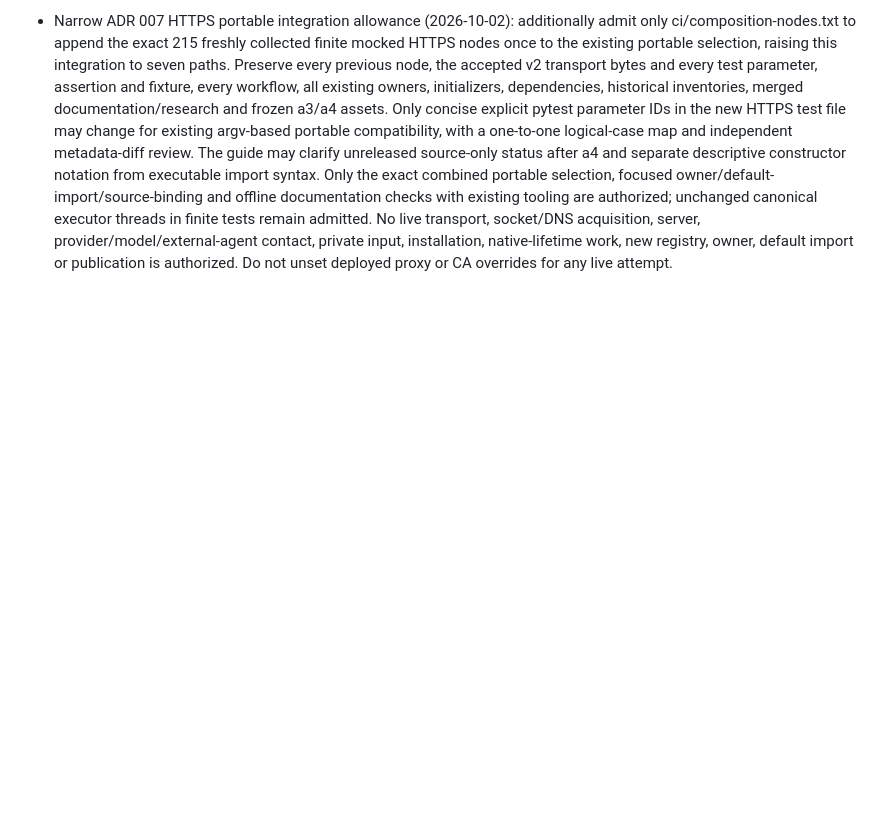
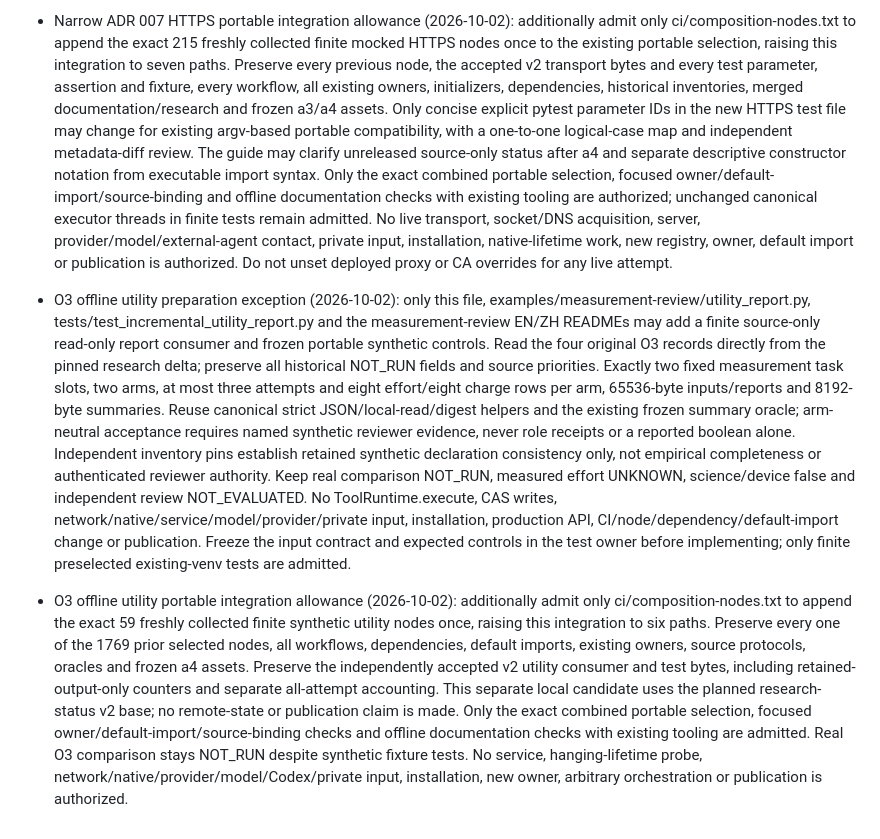
Before and after one commit to sddvacav/opendot, a Markdown page: AGENTS.md, the part around the change. Rendered like a GitHub page; blank space fills up the shorter version.

Commit message:
docs: bound offline O3 utility integration

```diff
--- a/AGENTS.md
+++ b/AGENTS.md
@@ -57,3 +57,7 @@
 - ADR 007 HTTPS v2 lifecycle repair (2026-10-02): root permits a separate v2 candidate within the same six paths after finite real-parser reproduction found that an extra saved-socket timeout call after a complete Content-Length entity could fail because the parser had closed its final socket-file reference. Stop at the validated declared length only after the final read's deadline/type/overflow checks; preserve truncation and EOF behavior. Add finite reference-counted fake socket/file ownership tests, preserving v1 evidence without overwrite. No live socket, parser replacement, new source owner, integration, publication or other scope expansion is authorized.
 
 - Narrow ADR 007 HTTPS portable integration allowance (2026-10-02): additionally admit only ci/composition-nodes.txt to append the exact 215 freshly collected finite mocked HTTPS nodes once to the existing portable selection, raising this integration to seven paths. Preserve every previous node, the accepted v2 transport bytes and every test parameter, assertion and fixture, every workflow, all existing owners, initializers, dependencies, historical inventories, merged documentation/research and frozen a3/a4 assets. Only concise explicit pytest parameter IDs in the new HTTPS test file may change for existing argv-based portable compatibility, with a one-to-one logical-case map and independent metadata-diff review. The guide may clarify unreleased source-only status after a4 and separate descriptive constructor notation from executable import syntax. Only the exact combined portable selection, focused owner/default-import/source-binding and offline documentation checks with existing tooling are authorized; unchanged canonical executor threads in finite tests remain admitted. No live transport, socket/DNS acquisition, server, provider/model/external-agent contact, private input, installation, native-lifetime work, new registry, owner, default import or publication is authorized. Do not unset deployed proxy or CA overrides for any live attempt.
+
+- O3 offline utility preparation exception (2026-10-02): only this file, examples/measurement-review/utility_report.py, tests/test_incremental_utility_report.py and the measurement-review EN/ZH READMEs may add a finite source-only read-only report consumer and frozen portable synthetic controls. Read the four original O3 records directly from the pinned research delta; preserve all historical NOT_RUN fields and source priorities. Exactly two fixed measurement task slots, two arms, at most three attempts and eight effort/eight charge rows per arm, 65536-byte inputs/reports and 8192-byte summaries. Reuse canonical strict JSON/local-read/digest helpers and the existing frozen summary oracle; arm-neutral acceptance requires named synthetic reviewer evidence, never role receipts or a reported boolean alone. Independent inventory pins establish retained synthetic declaration consistency only, not empirical completeness or authenticated reviewer authority. Keep real comparison NOT_RUN, measured effort UNKNOWN, science/device false and independent review NOT_EVALUATED. No ToolRuntime.execute, CAS writes, network/native/service/model/provider/private input, installation, production API, CI/node/dependency/default-import change or publication. Freeze the input contract and expected controls in the test owner before implementing; only finite preselected existing-venv tests are admitted.
+
+- O3 offline utility portable integration allowance (2026-10-02): additionally admit only ci/composition-nodes.txt to append the exact 59 freshly collected finite synthetic utility nodes once, raising this integration to six paths. Preserve every one of the 1769 prior selected nodes, all workflows, dependencies, default imports, existing owners, source protocols, oracles and frozen a4 assets. Preserve the independently accepted v2 utility consumer and test bytes, including retained-output-only counters and separate all-attempt accounting. This separate local candidate uses the planned research-status v2 base; no remote-state or publication claim is made. Only the exact combined portable selection, focused owner/default-import/source-binding checks and offline documentation checks with existing tooling are admitted. Real O3 comparison stays NOT_RUN despite synthetic fixture tests. No service, hanging-lifetime probe, network/native/provider/model/Codex/private input, installation, new owner, arbitrary orchestration or publication is authorized.
```
